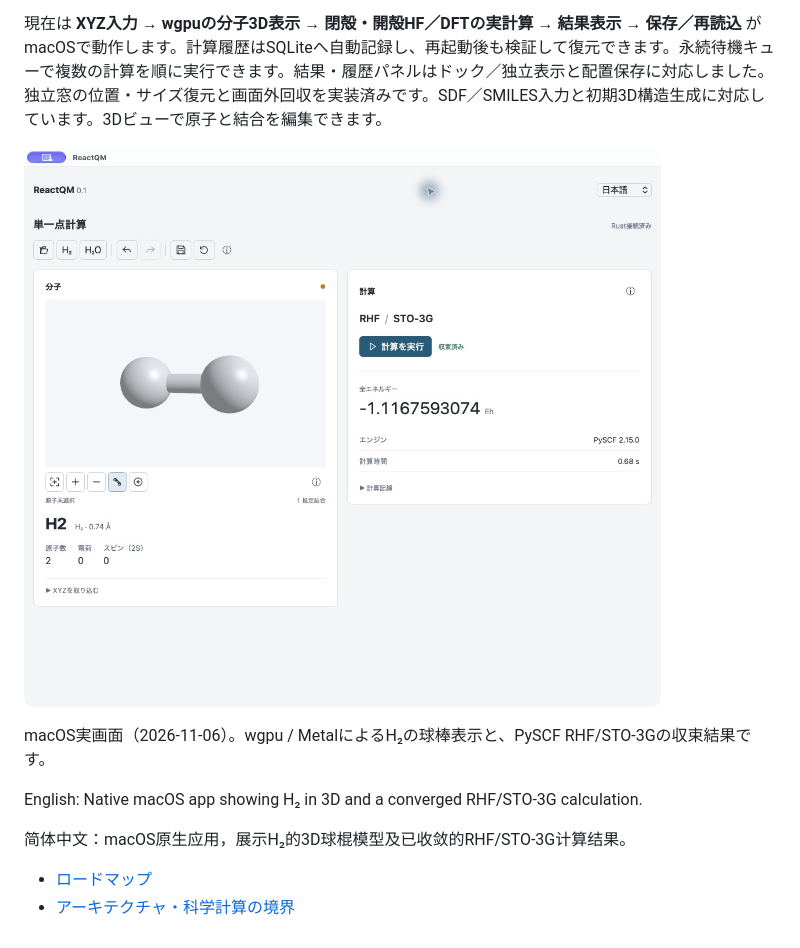
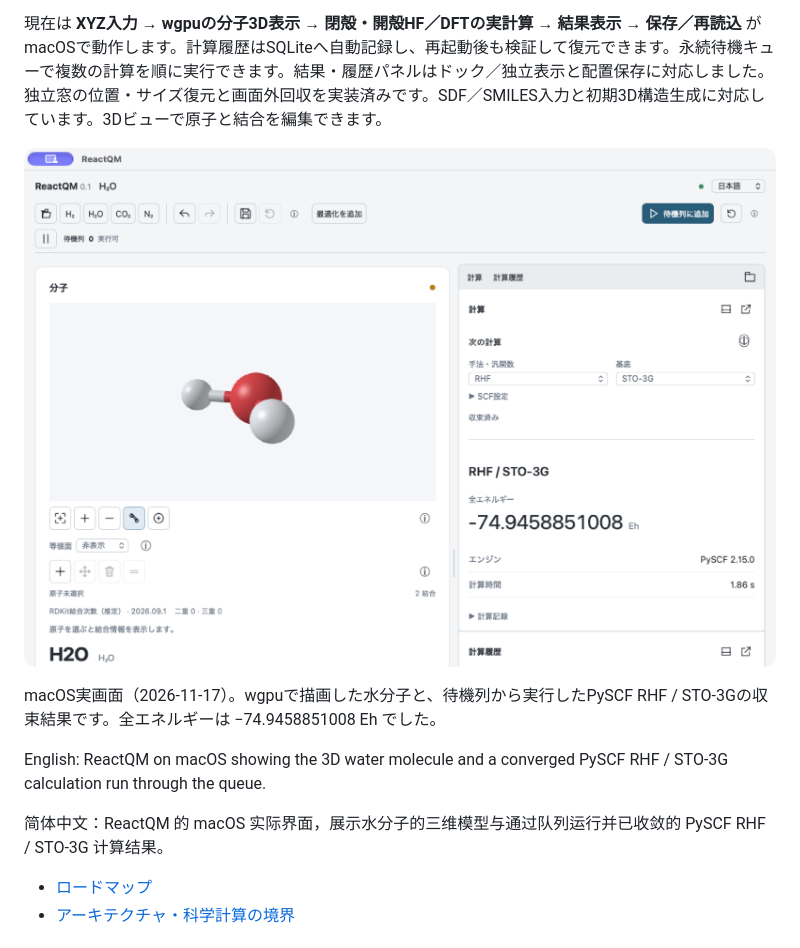
Before and after one commit to matsushibadenki/ReactQM, a Markdown page: README.md, the part around the change. Rendered like a GitHub page; pictures changed too: docs/images/reactqm-macos-h2o.png (added).

Commit message:
Refresh macOS screenshot in README

```diff
--- a/README.md
+++ b/README.md
@@ -4,13 +4,13 @@ Tauri 2 / Rustを中核に、React UI、Rust / wgpu描画、独立Python Worker
 
 現在は **XYZ入力 → wgpuの分子3D表示 → 閉殻・開殻HF／DFTの実計算 → 結果表示 → 保存／再読込** がmacOSで動作します。計算履歴はSQLiteへ自動記録し、再起動後も検証して復元できます。永続待機キューで複数の計算を順に実行できます。結果・履歴パネルはドック／独立表示と配置保存に対応しました。独立窓の位置・サイズ復元と画面外回収を実装済みです。SDF／SMILES入力と初期3D構造生成に対応しています。3Dビューで原子と結合を編集できます。
 
-![ReactQMのmacOS実画面：H₂の3D表示とRHF/STO-3Gの収束結果](docs/images/reactqm-macos-h2.jpg)
+![ReactQMのmacOS実画面。水分子の3D表示と収束済みのRHF / STO-3G計算結果](docs/images/reactqm-macos-h2o.png)
 
-macOS実画面（2026-11-06）。wgpu / MetalによるH₂の球棒表示と、PySCF RHF/STO-3Gの収束結果です。
+macOS実画面（2026-11-17）。wgpuで描画した水分子と、待機列から実行したPySCF RHF / STO-3Gの収束結果です。全エネルギーは −74.9458851008 Eh でした。
 
-English: Native macOS app showing H₂ in 3D and a converged RHF/STO-3G calculation.
+English: ReactQM on macOS showing the 3D water molecule and a converged PySCF RHF / STO-3G calculation run through the queue.
 
-简体中文：macOS原生应用，展示H₂的3D球棍模型及已收敛的RHF/STO-3G计算结果。
+简体中文：ReactQM 的 macOS 实际界面，展示水分子的三维模型与通过队列运行并已收敛的 PySCF RHF / STO-3G 计算结果。
 
 - [ロードマップ](ROADMAP.md)
 - [アーキテクチャ・科学計算の境界](docs/ARCHITECTURE.md)
```
